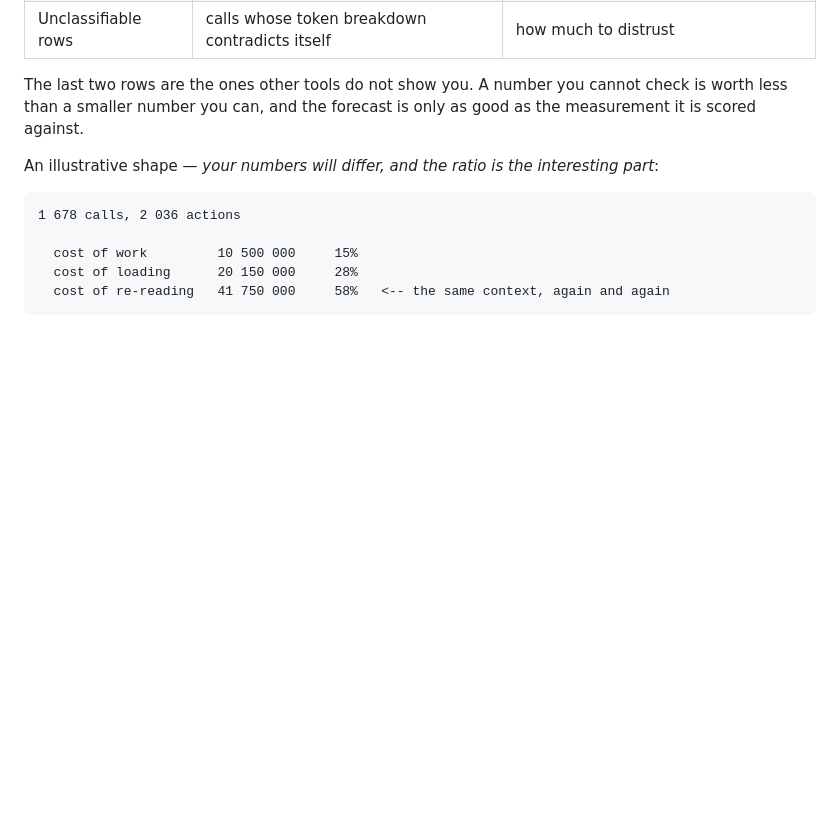
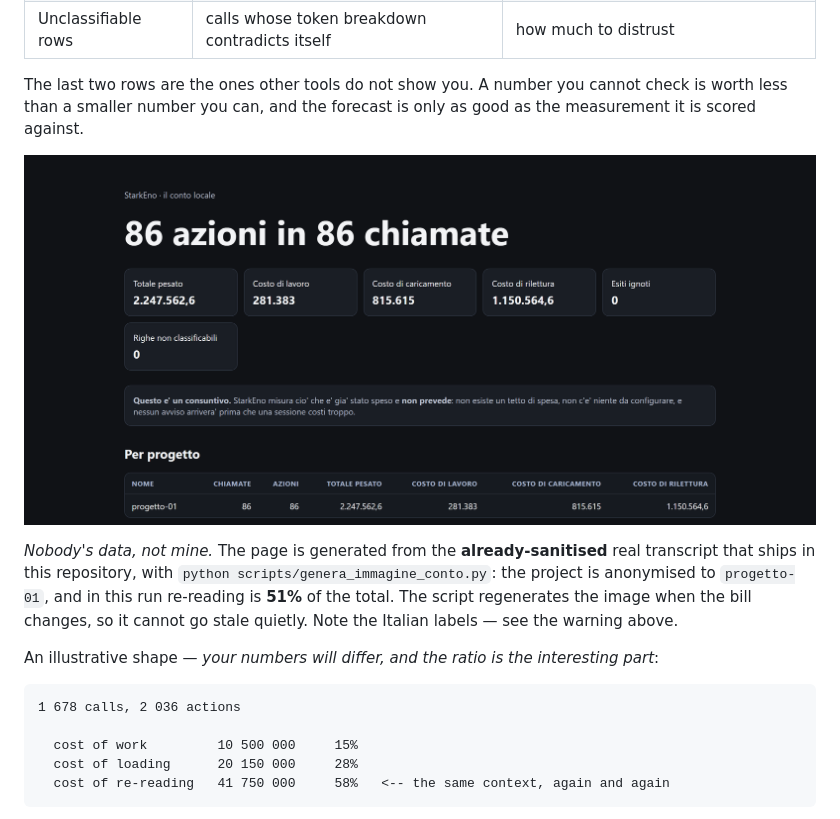
Before and after one commit to X3n0-io/starkeno, a Markdown page: README.en.md, the part around the change. Rendered like a GitHub page; pictures changed too: docs/immagini/conto.png (added); blank space fills up the shorter version.

```diff
--- a/README.en.md
+++ b/README.en.md
@@ -127,6 +127,14 @@ touch the database. What it shows, and why each column is there:
 The last two rows are the ones other tools do not show you. A number you cannot check is
 worth less than a smaller number you can, and the forecast is only as good as the
 measurement it is scored against.
+
+![StarkEno's local bill: weighted total, cost of work, of loading and of re-reading, and the per-project breakdown](docs/immagini/conto.png)
+
+*Nobody's data, not mine.* The page is generated from the **already-sanitised** real
+transcript that ships in this repository, with `python scripts/genera_immagine_conto.py`:
+the project is anonymised to `progetto-01`, and in this run re-reading is **51%** of the
+total. The script regenerates the image when the bill changes, so it cannot go stale
+quietly. Note the Italian labels — see the warning above.
 
 An illustrative shape — *your numbers will differ, and the ratio is the interesting part*:
 
```
Also changed, not shown: README.md (+6 -3 lines), 1 other file.
